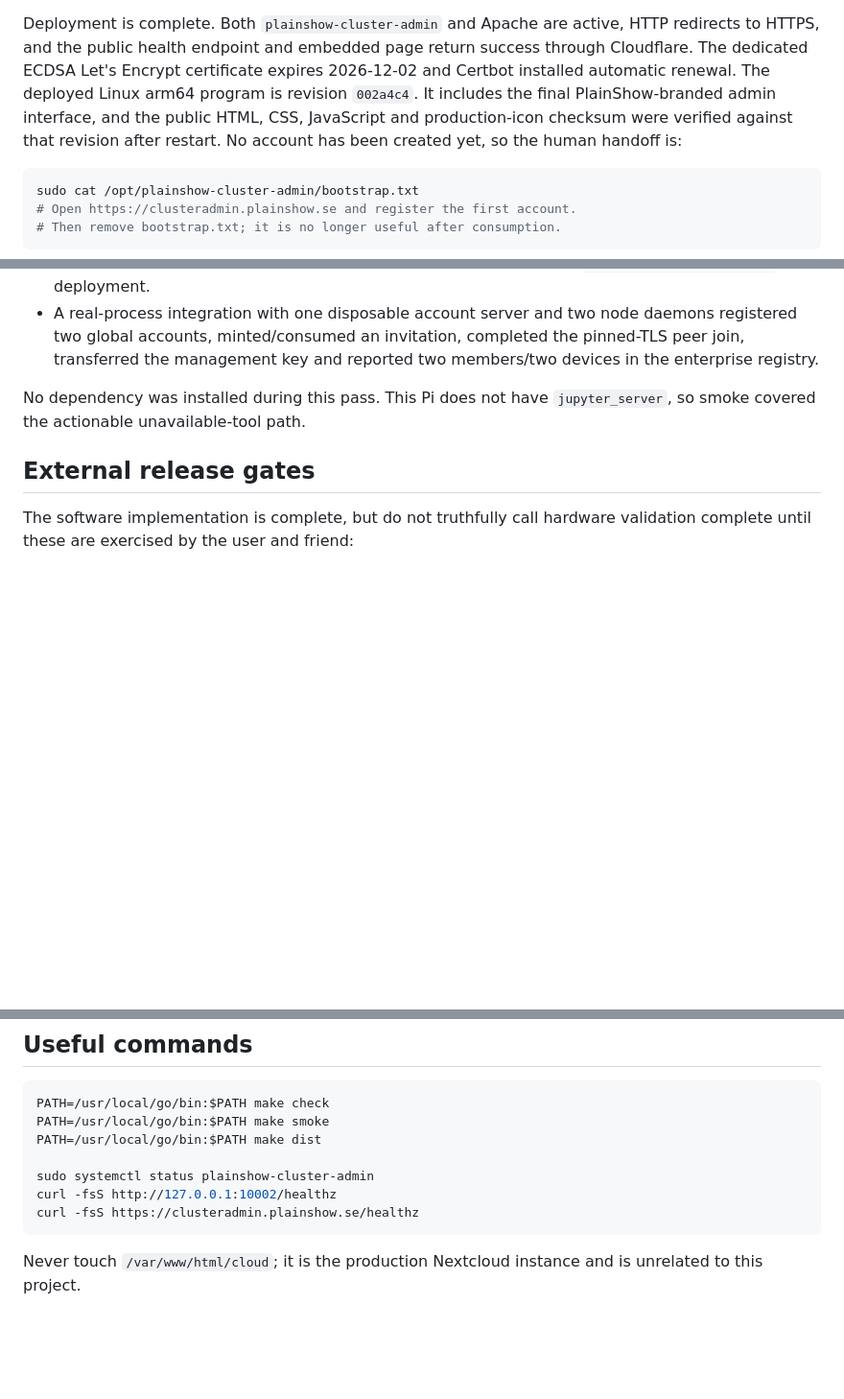
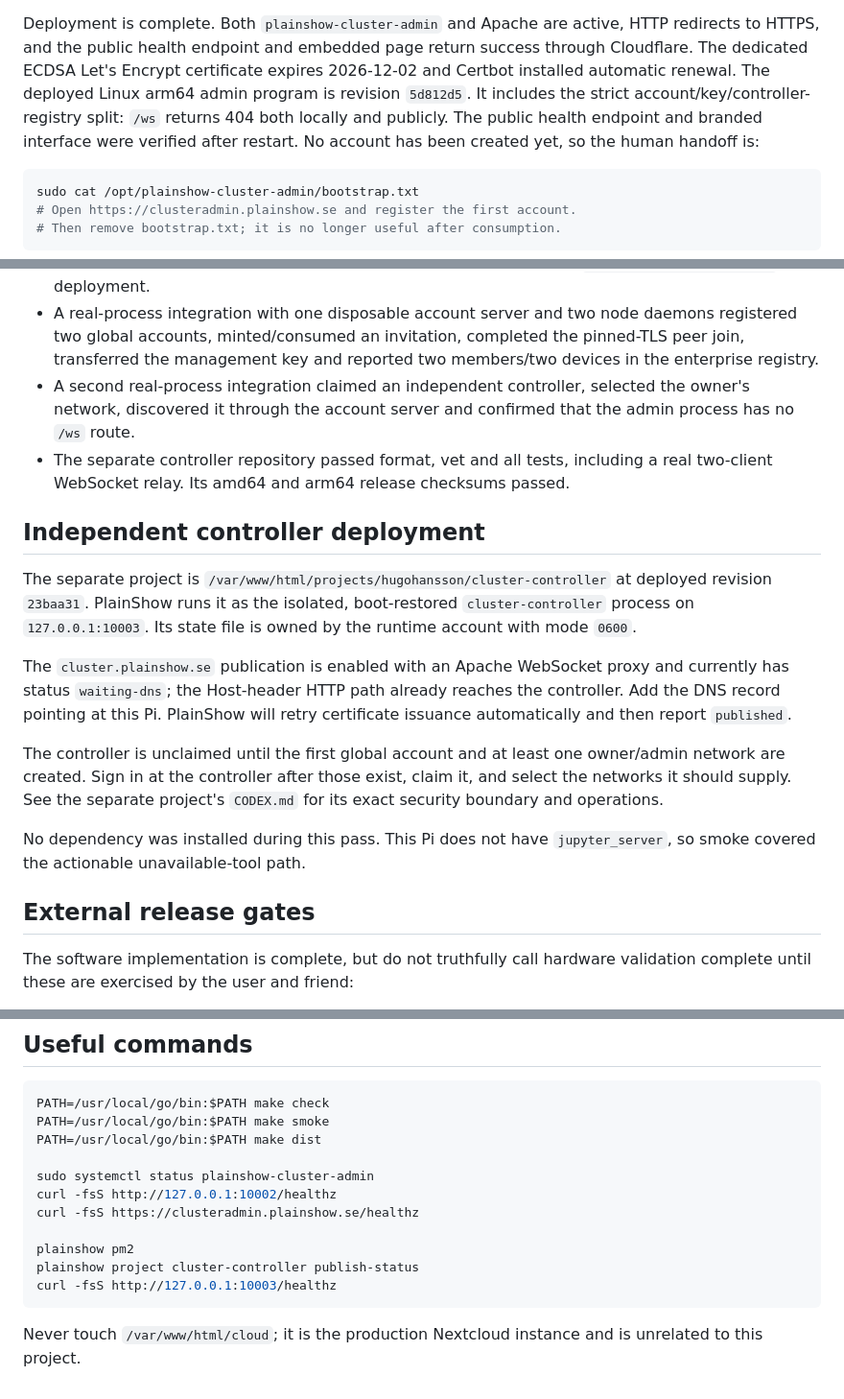
Before and after one commit to huggan360/plainshow-cluster, a Markdown page: CODEX.md, 3 parts joined by grey strips. Shown at 96% size. Drawn GitHub-style; blank space fills up the shorter version.

Commit message:
Record split controller deployment

````diff
--- a/CODEX.md
+++ b/CODEX.md
@@ -111,10 +111,10 @@ Deployment is complete. Both `plainshow-cluster-admin` and Apache are active,
 HTTP redirects to HTTPS, and the public health endpoint and embedded page
 return success through Cloudflare. The dedicated ECDSA Let's
 Encrypt certificate expires 2026-12-02 and Certbot installed automatic renewal.
-The deployed Linux arm64 program is revision `002a4c4`. It includes the final
-PlainShow-branded admin interface, and the public HTML, CSS, JavaScript and
-production-icon checksum were verified against that revision after restart. No
-account has been created yet, so the human handoff is:
+The deployed Linux arm64 admin program is revision `5d812d5`. It includes the
+strict account/key/controller-registry split: `/ws` returns 404 both locally
+and publicly. The public health endpoint and branded interface were verified
+after restart. No account has been created yet, so the human handoff is:
 
 ```sh
 sudo cat /opt/plainshow-cluster-admin/bootstrap.txt
@@ -143,6 +143,29 @@ this root is enterprise administrator/key-recovery access.
   daemons registered two global accounts, minted/consumed an invitation,
   completed the pinned-TLS peer join, transferred the management key and
   reported two members/two devices in the enterprise registry.
+- A second real-process integration claimed an independent controller,
+  selected the owner's network, discovered it through the account server and
+  confirmed that the admin process has no `/ws` route.
+- The separate controller repository passed format, vet and all tests,
+  including a real two-client WebSocket relay. Its amd64 and arm64 release
+  checksums passed.
+
+## Independent controller deployment
+
+The separate project is `/var/www/html/projects/hugohansson/cluster-controller`
+at deployed revision `23baa31`. PlainShow runs it as the isolated,
+boot-restored `cluster-controller` process on `127.0.0.1:10003`. Its state file
+is owned by the runtime account with mode `0600`.
+
+The `cluster.plainshow.se` publication is enabled with an Apache WebSocket proxy
+and currently has status `waiting-dns`; the Host-header HTTP path already
+reaches the controller. Add the DNS record pointing at this Pi. PlainShow will
+retry certificate issuance automatically and then report `published`.
+
+The controller is unclaimed until the first global account and at least one
+owner/admin network are created. Sign in at the controller after those exist,
+claim it, and select the networks it should supply. See the separate project's
+`CODEX.md` for its exact security boundary and operations.
 
 No dependency was installed during this pass. This Pi does not have
 `jupyter_server`, so smoke covered the actionable unavailable-tool path.
@@ -176,6 +199,10 @@ PATH=/usr/local/go/bin:$PATH make dist
 sudo systemctl status plainshow-cluster-admin
 curl -fsS http://127.0.0.1:10002/healthz
 curl -fsS https://clusteradmin.plainshow.se/healthz
+
+plainshow pm2
+plainshow project cluster-controller publish-status
+curl -fsS http://127.0.0.1:10003/healthz
 ```
 
 Never touch `/var/www/html/cloud`; it is the production Nextcloud instance and
````
Also changed, not shown: other parts of CODEX.md (+1 -1 lines), CLAUDE.md (+4 -0 lines).
